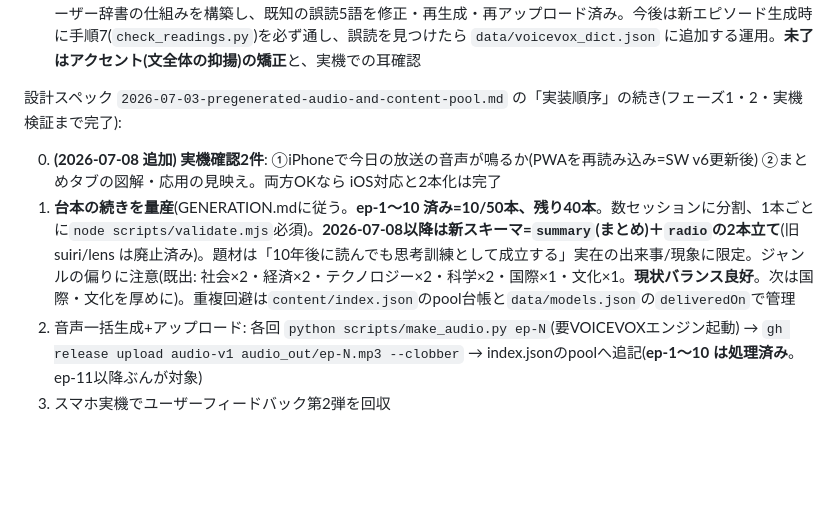
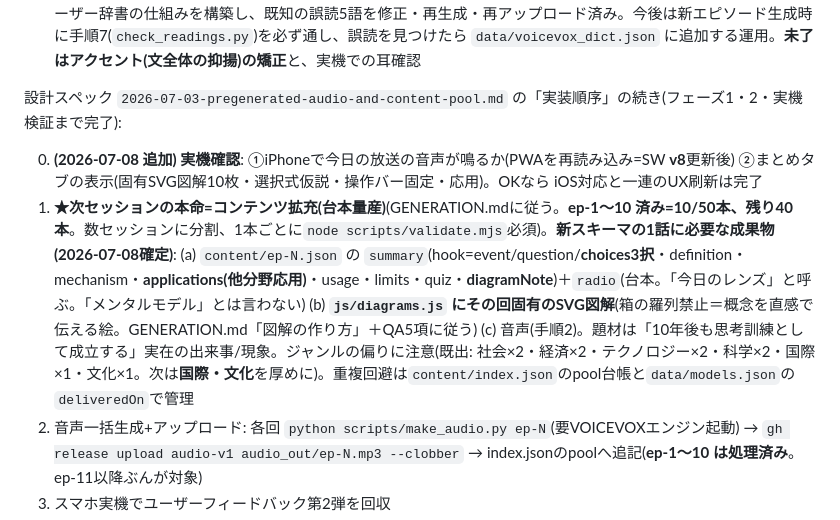
Before and after one commit to tmurata0612-cell/kaizodo-fm, a Markdown page: CLAUDE.md, the part around the change. Rendered like a GitHub page; blank space fills up the shorter version.

Commit message:
docs: 次セッション=コンテンツ拡充。新スキーマ1話の成果物(summary/固有SVG/音声)を明記
Co-Authored-By: Claude Opus 4.8 <noreply@anthropic.com>

```diff
--- a/CLAUDE.md
+++ b/CLAUDE.md
@@ -53,8 +53,8 @@
 
 設計スペック `2026-07-03-pregenerated-audio-and-content-pool.md` の「実装順序」の続き(フェーズ1・2・実機検証まで完了):
 
-0. **(2026-07-08 追加) 実機確認2件**: ①iPhoneで今日の放送の音声が鳴るか(PWAを再読み込み=SW v6更新後) ②まとめタブの図解・応用の見映え。両方OKなら iOS対応と2本化は完了
-1. **台本の続きを量産**(GENERATION.mdに従う。**ep-1〜10 済み=10/50本、残り40本**。数セッションに分割、1本ごとに`node scripts/validate.mjs`必須)。**2026-07-08以降は新スキーマ=`summary`(まとめ)＋`radio`の2本立て**(旧 suiri/lens は廃止済み)。題材は「10年後に読んでも思考訓練として成立する」実在の出来事/現象に限定。ジャンルの偏りに注意(既出: 社会×2・経済×2・テクノロジー×2・科学×2・国際×1・文化×1。**現状バランス良好**。次は国際・文化を厚めに)。重複回避は`content/index.json`のpool台帳と`data/models.json`の`deliveredOn`で管理
+0. **(2026-07-08 追加) 実機確認**: ①iPhoneで今日の放送の音声が鳴るか(PWAを再読み込み=SW **v8**更新後) ②まとめタブの表示(固有SVG図解10枚・選択式仮説・操作バー固定・応用)。OKなら iOS対応と一連のUX刷新は完了
+1. **★次セッションの本命=コンテンツ拡充(台本量産)**(GENERATION.mdに従う。**ep-1〜10 済み=10/50本、残り40本**。数セッションに分割、1本ごとに`node scripts/validate.mjs`必須)。**新スキーマの1話に必要な成果物(2026-07-08確定)**: (a) `content/ep-N.json` の `summary`(hook=event/question/**choices3択**・definition・mechanism・**applications(他分野応用)**・usage・limits・quiz・**diagramNote**)＋`radio`(台本。「今日のレンズ」と呼ぶ。「メンタルモデル」とは言わない) (b) **`js/diagrams.js` にその回固有のSVG図解**(箱の羅列禁止＝概念を直感で伝える絵。GENERATION.md「図解の作り方」＋QA5項に従う) (c) 音声(手順2)。題材は「10年後も思考訓練として成立する」実在の出来事/現象。ジャンルの偏りに注意(既出: 社会×2・経済×2・テクノロジー×2・科学×2・国際×1・文化×1。次は**国際・文化**を厚めに)。重複回避は`content/index.json`のpool台帳と`data/models.json`の`deliveredOn`で管理
 2. 音声一括生成+アップロード: 各回 `python scripts/make_audio.py ep-N`(要VOICEVOXエンジン起動) → `gh release upload audio-v1 audio_out/ep-N.mp3 --clobber` → index.jsonのpoolへ追記(**ep-1〜10 は処理済み**。ep-11以降ぶんが対象)
 3. スマホ実機でユーザーフィードバック第2弾を回収
 4. **想起トリガーの設計(2026-07-04 自己理解セッションからの申し送り)**: ユーザーの習慣の死因は「やること自体を忘れる」(トリガー欠如死。`../_shared/user-profile.md`「挫折履歴」参照)。**ユーザーは育休中で2026-09-01復帰＝通勤(電車30分)再開が運用本番**。それまでに ①毎朝固定時刻のリマインド手段(PWA通知の可否検証を含む、無料手段を優先) ②起動摩擦の最小化(開いたら1タップで今日の放送再生)を設計・実装する。隙間時間はX・ショート動画の手癖と競合する前提(quality-standards §8)
```
